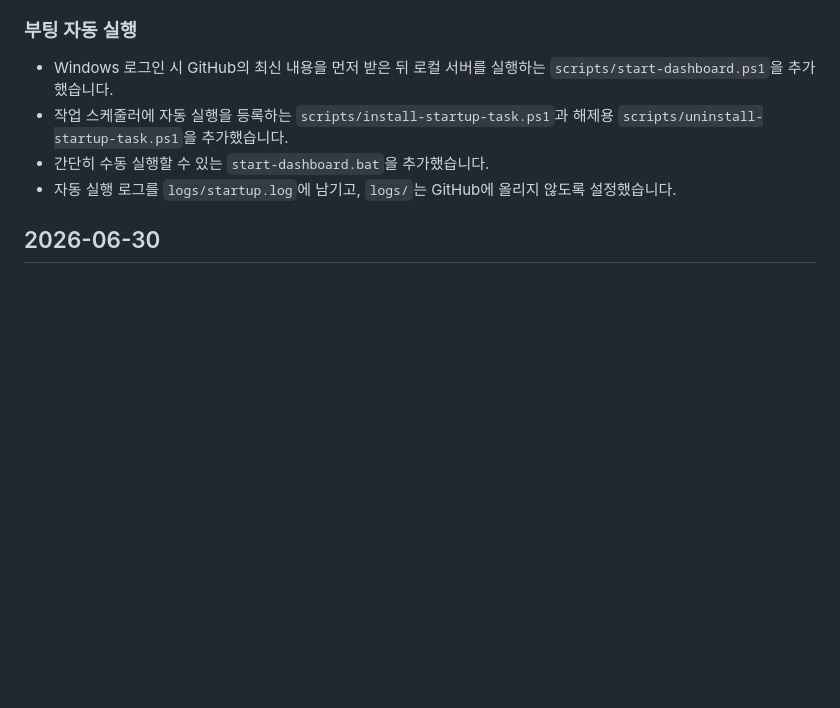
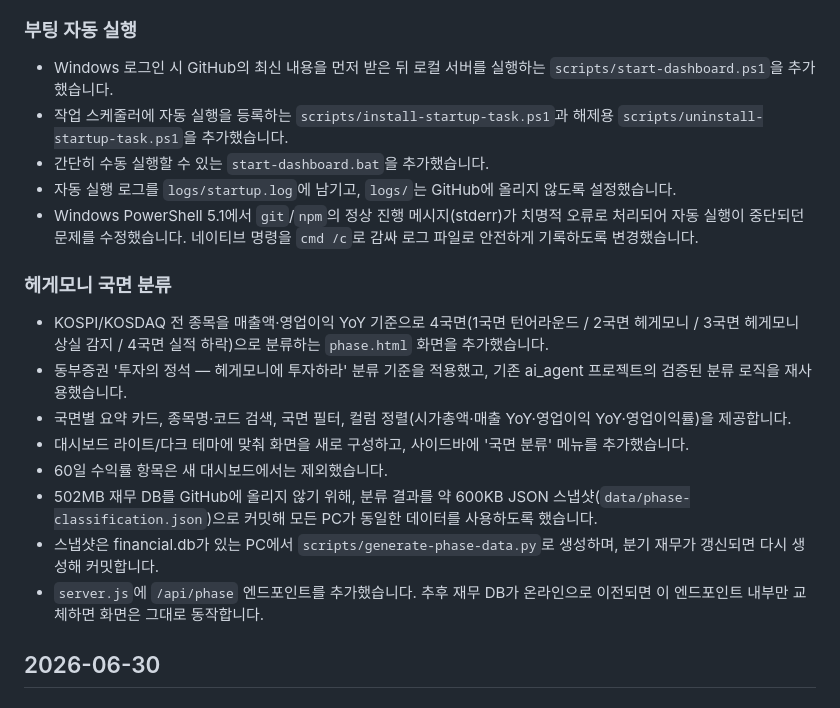
Before and after one commit to GMS092/lighthouse-amc-dashboard, a Markdown page: docs/UPDATE_NOTES.md, the part around the change. Drawn GitHub-style; blank space fills up the shorter version.

Commit message:
docs: record phase classification and startup fix in update notes
Co-Authored-By: Claude Opus 4.8 <noreply@anthropic.com>

```diff
--- a/docs/UPDATE_NOTES.md
+++ b/docs/UPDATE_NOTES.md
@@ -9,6 +9,17 @@
 - 작업 스케줄러에 자동 실행을 등록하는 `scripts/install-startup-task.ps1`과 해제용 `scripts/uninstall-startup-task.ps1`을 추가했습니다.
 - 간단히 수동 실행할 수 있는 `start-dashboard.bat`을 추가했습니다.
 - 자동 실행 로그를 `logs/startup.log`에 남기고, `logs/`는 GitHub에 올리지 않도록 설정했습니다.
+- Windows PowerShell 5.1에서 `git`/`npm`의 정상 진행 메시지(stderr)가 치명적 오류로 처리되어 자동 실행이 중단되던 문제를 수정했습니다. 네이티브 명령을 `cmd /c`로 감싸 로그 파일로 안전하게 기록하도록 변경했습니다.
+
+### 헤게모니 국면 분류
+- KOSPI/KOSDAQ 전 종목을 매출액·영업이익 YoY 기준으로 4국면(1국면 턴어라운드 / 2국면 헤게모니 / 3국면 헤게모니 상실 감지 / 4국면 실적 하락)으로 분류하는 `phase.html` 화면을 추가했습니다.
+- 동부증권 '투자의 정석 — 헤게모니에 투자하라' 분류 기준을 적용했고, 기존 ai_agent 프로젝트의 검증된 분류 로직을 재사용했습니다.
+- 국면별 요약 카드, 종목명·코드 검색, 국면 필터, 컬럼 정렬(시가총액·매출 YoY·영업이익 YoY·영업이익률)을 제공합니다.
+- 대시보드 라이트/다크 테마에 맞춰 화면을 새로 구성하고, 사이드바에 '국면 분류' 메뉴를 추가했습니다.
+- 60일 수익률 항목은 새 대시보드에서는 제외했습니다.
+- 502MB 재무 DB를 GitHub에 올리지 않기 위해, 분류 결과를 약 600KB JSON 스냅샷(`data/phase-classification.json`)으로 커밋해 모든 PC가 동일한 데이터를 사용하도록 했습니다.
+- 스냅샷은 financial.db가 있는 PC에서 `scripts/generate-phase-data.py`로 생성하며, 분기 재무가 갱신되면 다시 생성해 커밋합니다.
+- `server.js`에 `/api/phase` 엔드포인트를 추가했습니다. 추후 재무 DB가 온라인으로 이전되면 이 엔드포인트 내부만 교체하면 화면은 그대로 동작합니다.
 
 ## 2026-06-30
 
```
